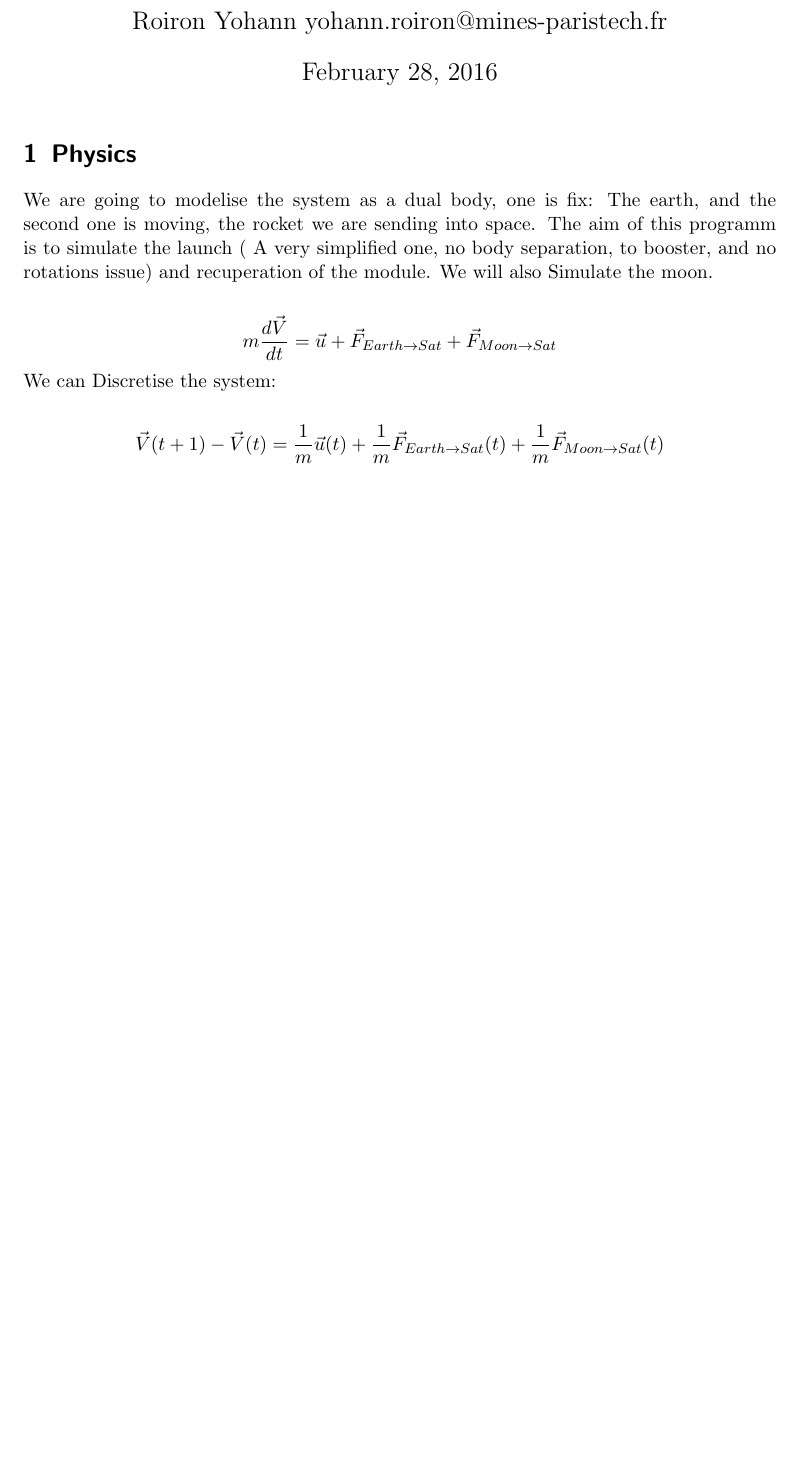
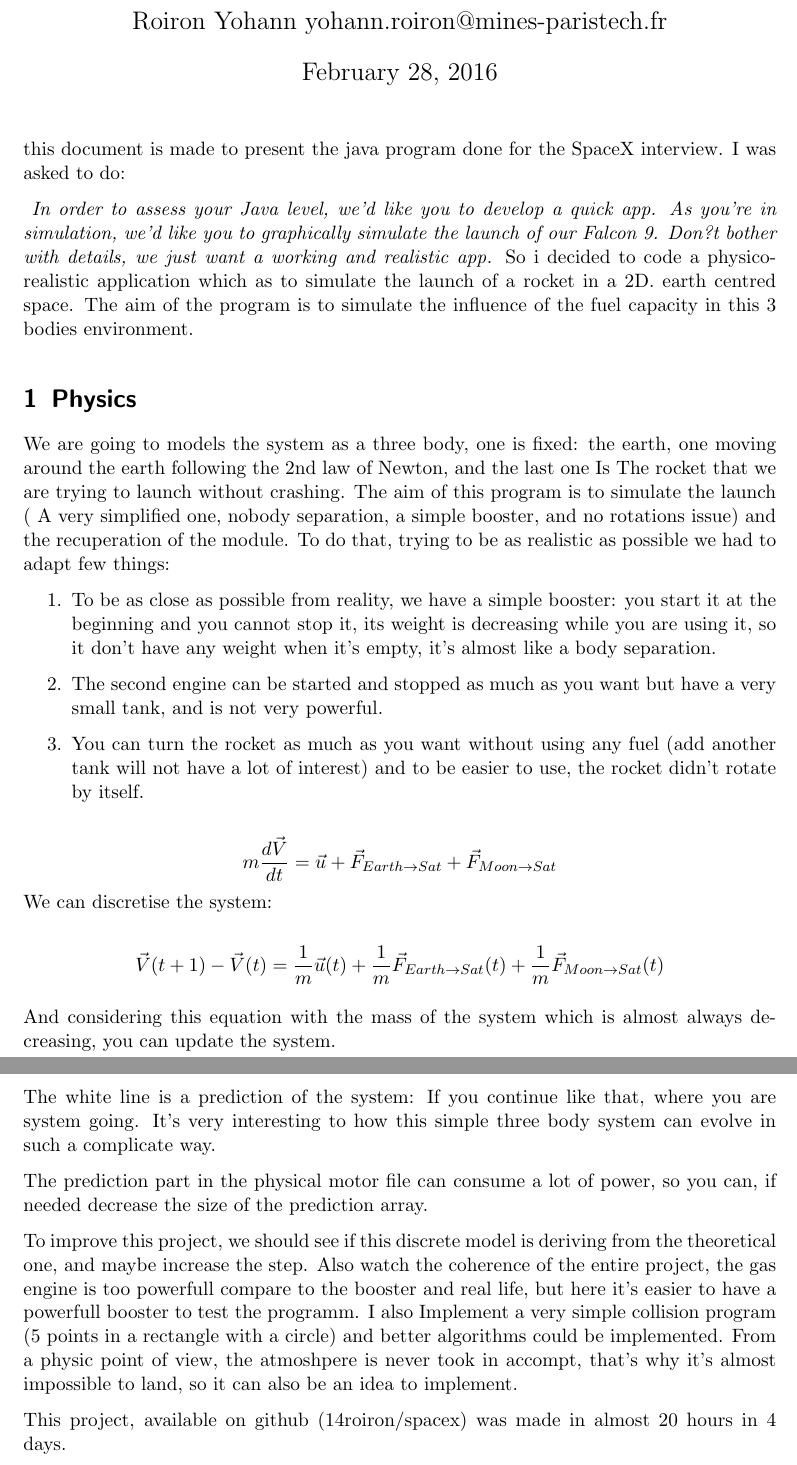
Before and after one commit to 14roiron/SpaceX, a LaTeX document (Doc/spaceX.tex): part of the page before the commit and two parts of pages 1 and 2 of 2 after it, the two joined at a grey line, cut so that both start at the same text, the shorter picture padded with empty space. Compiled offline with pdfLaTeX.

Commit message:
finishing the documentation

```diff
--- a/Doc/spaceX.tex
+++ b/Doc/spaceX.tex
@@ -31,13 +31,36 @@
 \maketitle
 %\tableofcontents \pagebreak
 
+
+this document is made to present the java program done for the SpaceX interview.
+I was asked to do:
+
+\emph{ In order to assess your Java level, we’d like you to develop a quick app. As you’re in simulation, we’d like you to graphically simulate the launch of our Falcon 9. Don?t bother with details, we just want a working and realistic app.}
+So i decided to code a physico-realistic application which as to simulate the launch of a rocket in a 2D. earth centred space. The aim of the program is to simulate the influence of the fuel capacity in this 3 bodies environment.
+
 \section{Physics}
-We are going to modelise the system as a dual body, one is fix: The earth, and the second one is moving, the rocket we are sending into space.
-The aim of this programm is to simulate the launch ( A very simplified one, no body separation, to booster, and no rotations issue) and recuperation of the module. We will also Simulate the moon.
+We are going to models the system as a three body, one is fixed: the earth, one moving around the earth following the 2nd law of Newton, and the last one Is The rocket that we are trying to launch without crashing. The aim of this program is to simulate the launch ( A very simplified one, nobody separation, a simple booster, and no rotations issue) and the recuperation of the module. To do that, trying to be as realistic as possible we had to adapt few things:
+\begin{enumerate}
+\item To be as close as possible from reality, we have a simple booster: you start it at the beginning and you cannot stop it, its weight is decreasing while you are using it, so it don't have any weight when it's empty, it's almost like a body separation.
+\item The second engine can be started and stopped as much as you want but have a very small tank, and is not very powerful.
+\item You can turn the rocket as much as you want without using any fuel (add another tank will not have a lot of interest) and to be easier to use, the rocket didn't rotate by itself.
+\end{enumerate}
 
 $$m\frac{d\vec V}{dt}=\vec u+ \vec F_{Earth \rightarrow Sat} + \vec F _{Moon \rightarrow Sat}$$
-We can Discretise the system:
+We can discretise the system:
 
 $$\vec V(t+1) - \vec V(t)=\frac{1}{m}\vec u(t)+ \frac{1}{m}\vec F_{Earth \rightarrow Sat}(t) + \frac{1}{m}\vec F _{Moon \rightarrow Sat}(t)$$
 
+And considering this equation with the mass of the system which is almost always decreasing, you can update the system.
+
+The white line is a prediction of the system: If you continue like that, where you are system going. It's very interesting to how this simple three body system can evolve in such a complicate way.
+
+The prediction part in the physical motor file can consume a lot of power, so you can, if needed decrease the size of the prediction array.
+
+To improve this project, we should see if this discrete model is deriving from the theoretical one, and maybe increase the step. Also watch the coherence of the entire project, the gas engine is too powerfull compare to the booster and real life, but here it's easier to have a powerfull booster to test the programm.
+I also Implement a very simple collision program (5 points in a rectangle with a circle) and better algorithms could be implemented. From a physic point of view, the atmoshpere is never took in accompt, that's why it's almost impossible to land, so it can also be an idea to implement.
+
+This project, available on github (14roiron/spacex) was made in almost 20 hours in 4 days.
+
+
 \end{document}
```
Also changed, not shown: Doc/spaceX.pdf.
